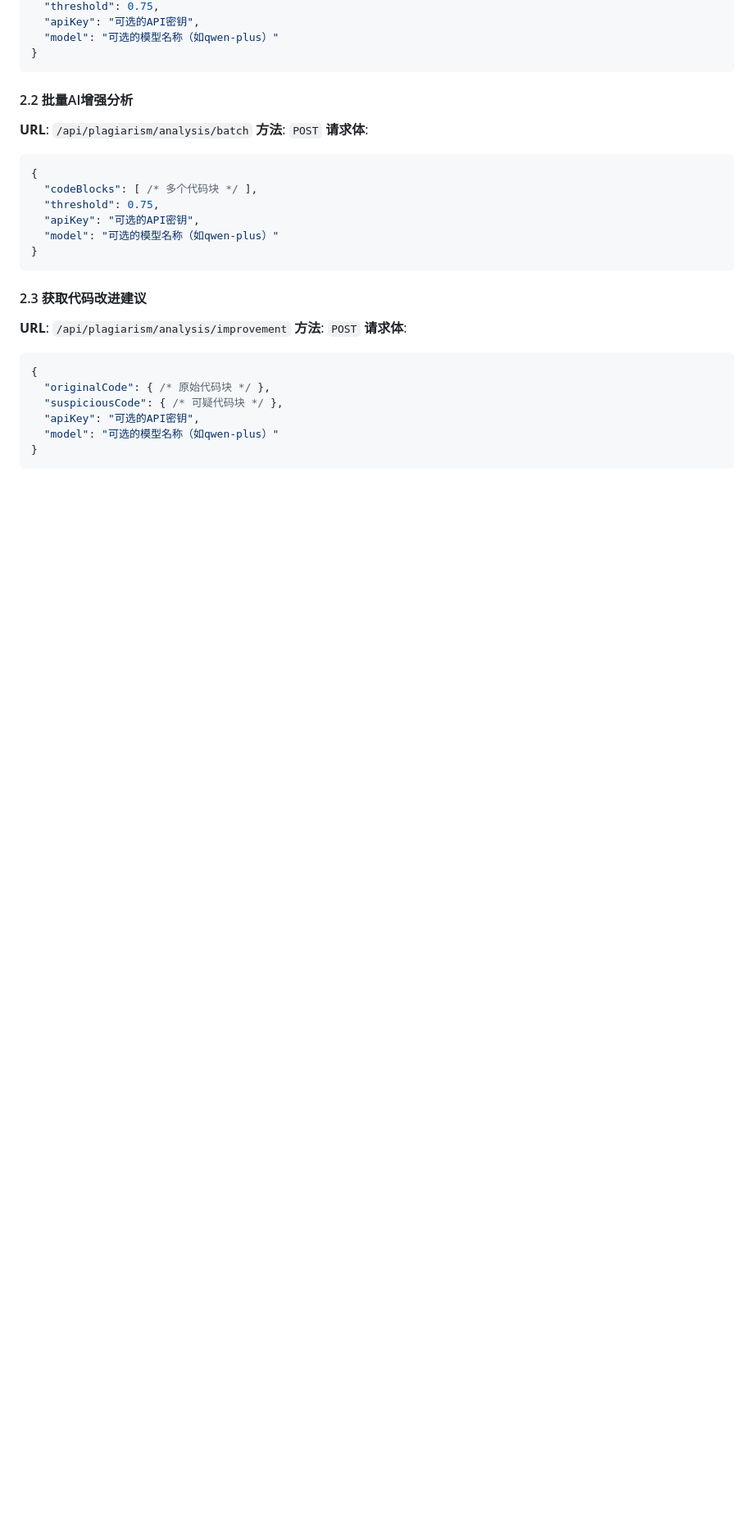
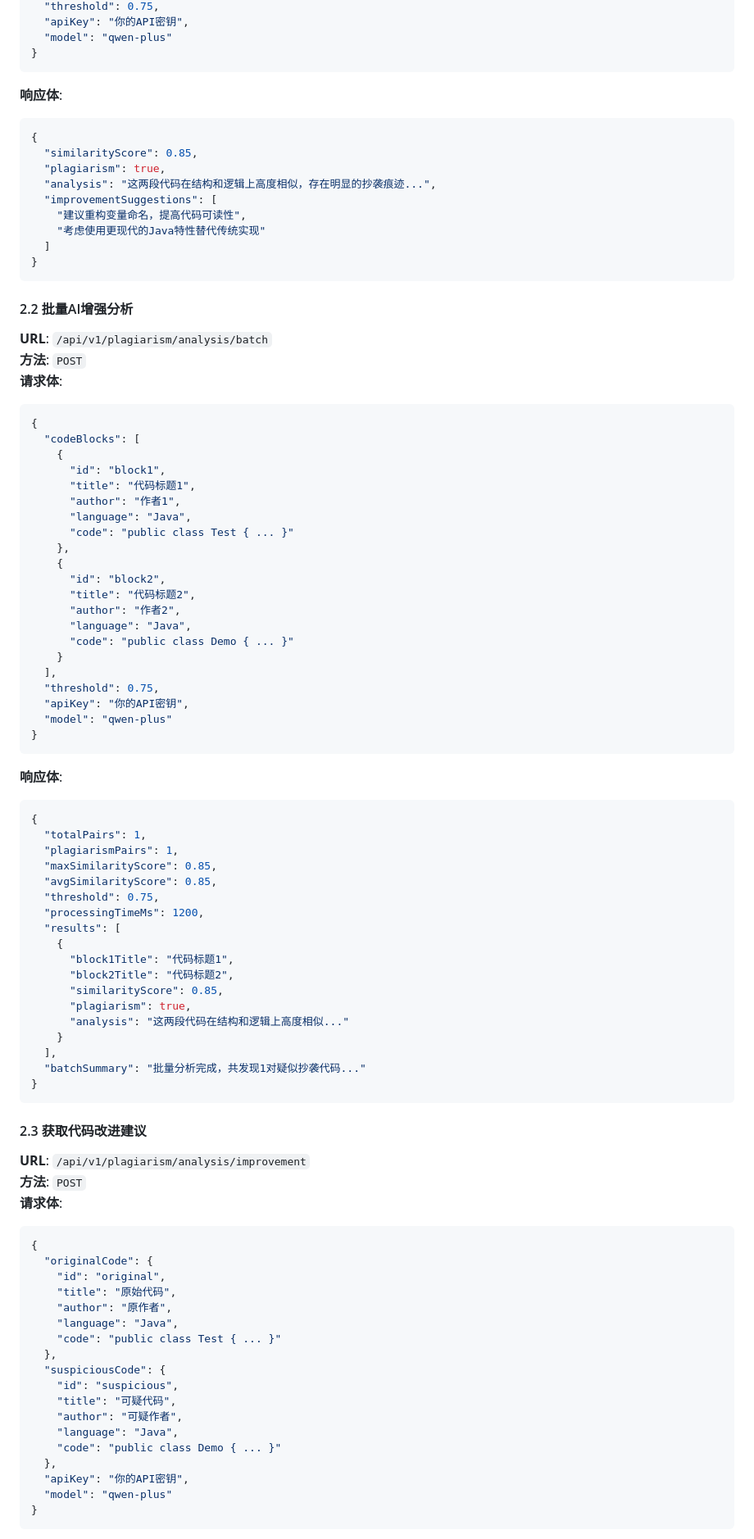
Before and after one commit to linux-tools/OJCodeDuplicateChecking, a Markdown page: README.md, the part around the change printed below. Shown: that part at 82% size. GitHub-like rendering; blank space fills up the shorter version.

````diff
--- a/README.md
+++ b/README.md
@@ -317,35 +453,99 @@ docker rm oj-code-duplicate-container
   "threshold": 0.75,
-  "apiKey": "可选的API密钥",
-  "model": "可选的模型名称（如qwen-plus）"
+  "apiKey": "你的API密钥",
+  "model": "qwen-plus"
+}
+```
+
+**响应体**:
+
+```json
+{
+  "similarityScore": 0.85,
+  "plagiarism": true,
+  "analysis": "这两段代码在结构和逻辑上高度相似，存在明显的抄袭痕迹...",
+  "improvementSuggestions": [
+    "建议重构变量命名，提高代码可读性",
+    "考虑使用更现代的Java特性替代传统实现"
+  ]
 }
 ```
 
 #### 2.2 批量AI增强分析
 
-**URL**: `/api/plagiarism/analysis/batch`
+**URL**: `/api/v1/plagiarism/analysis/batch`
 **方法**: `POST`
 **请求体**:
 
 ```json
 {
-  "codeBlocks": [ /* 多个代码块 */ ],
+  "codeBlocks": [
+    {
+      "id": "block1",
+      "title": "代码标题1",
+      "author": "作者1",
+      "language": "Java",
+      "code": "public class Test { ... }"
+    },
+    {
+      "id": "block2",
+      "title": "代码标题2",
+      "author": "作者2",
+      "language": "Java",
+      "code": "public class Demo { ... }"
+    }
+  ],
   "threshold": 0.75,
-  "apiKey": "可选的API密钥",
-  "model": "可选的模型名称（如qwen-plus）"
+  "apiKey": "你的API密钥",
+  "model": "qwen-plus"
+}
+```
+
+**响应体**:
+
+```json
+{
+  "totalPairs": 1,
+  "plagiarismPairs": 1,
+  "maxSimilarityScore": 0.85,
+  "avgSimilarityScore": 0.85,
+  "threshold": 0.75,
+  "processingTimeMs": 1200,
+  "results": [
+    {
+      "block1Title": "代码标题1",
+      "block2Title": "代码标题2",
+      "similarityScore": 0.85,
+      "plagiarism": true,
+      "analysis": "这两段代码在结构和逻辑上高度相似..."
+    }
+  ],
+  "batchSummary": "批量分析完成，共发现1对疑似抄袭代码..."
 }
 ```
 
 #### 2.3 获取代码改进建议
 
-**URL**: `/api/plagiarism/analysis/improvement`
+**URL**: `/api/v1/plagiarism/analysis/improvement`
 **方法**: `POST`
 **请求体**:
 
 ```json
 {
-  "originalCode": { /* 原始代码块 */ },
-  "suspiciousCode": { /* 可疑代码块 */ },
-  "apiKey": "可选的API密钥",
-  "model": "可选的模型名称（如qwen-plus）"
+  "originalCode": {
+    "id": "original",
+    "title": "原始代码",
+    "author": "原作者",
+    "language": "Java",
+    "code": "public class Test { ... }"
+  },
+  "suspiciousCode": {
+    "id": "suspicious",
+    "title": "可疑代码",
+    "author": "可疑作者",
+    "language": "Java",
+    "code": "public class Demo { ... }"
+  },
+  "apiKey": "你的API密钥",
+  "model": "qwen-plus"
 }
 ```
````
Also changed, not shown: other parts of README.md (+220 -23 lines), img/example1.png, img/example2.png (added), img/example3.png (added), 2 other files.
